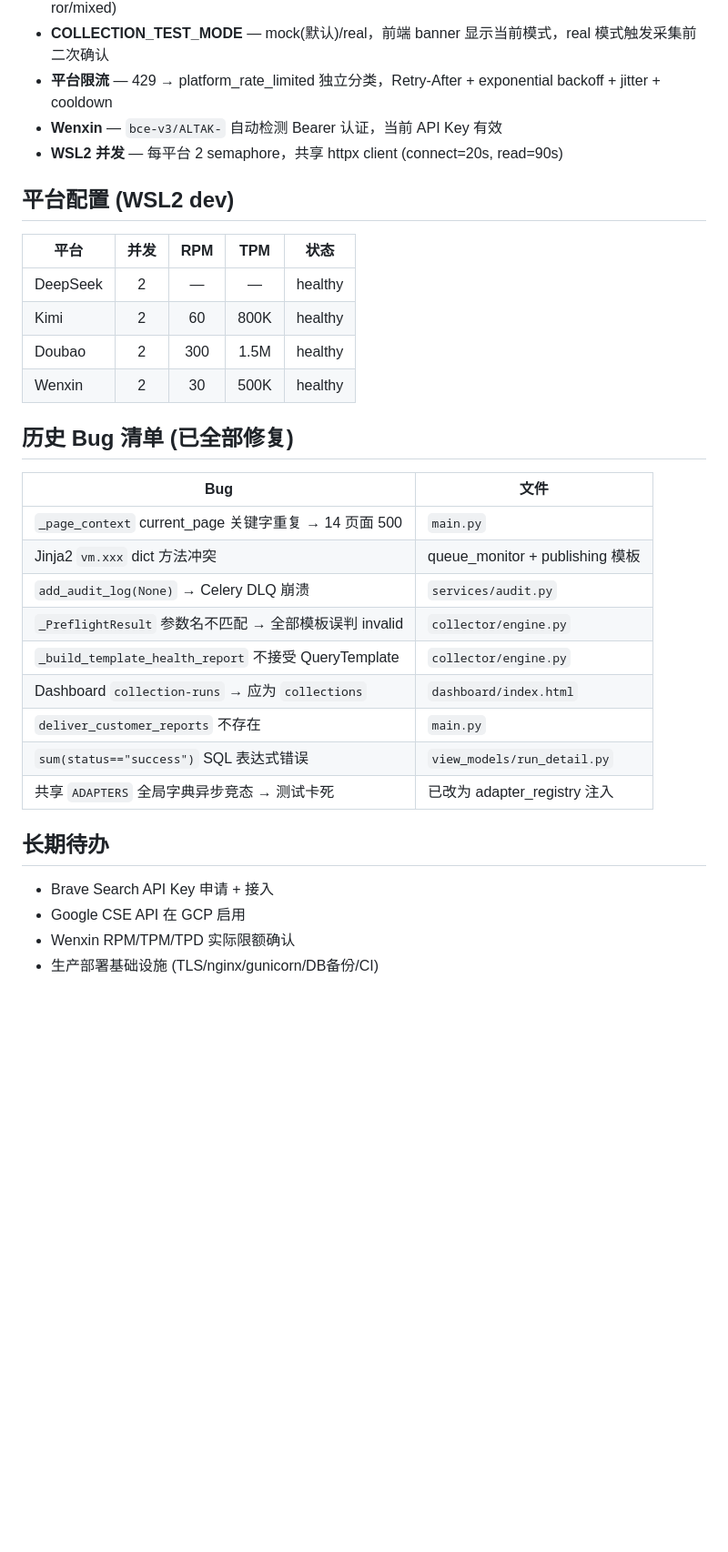
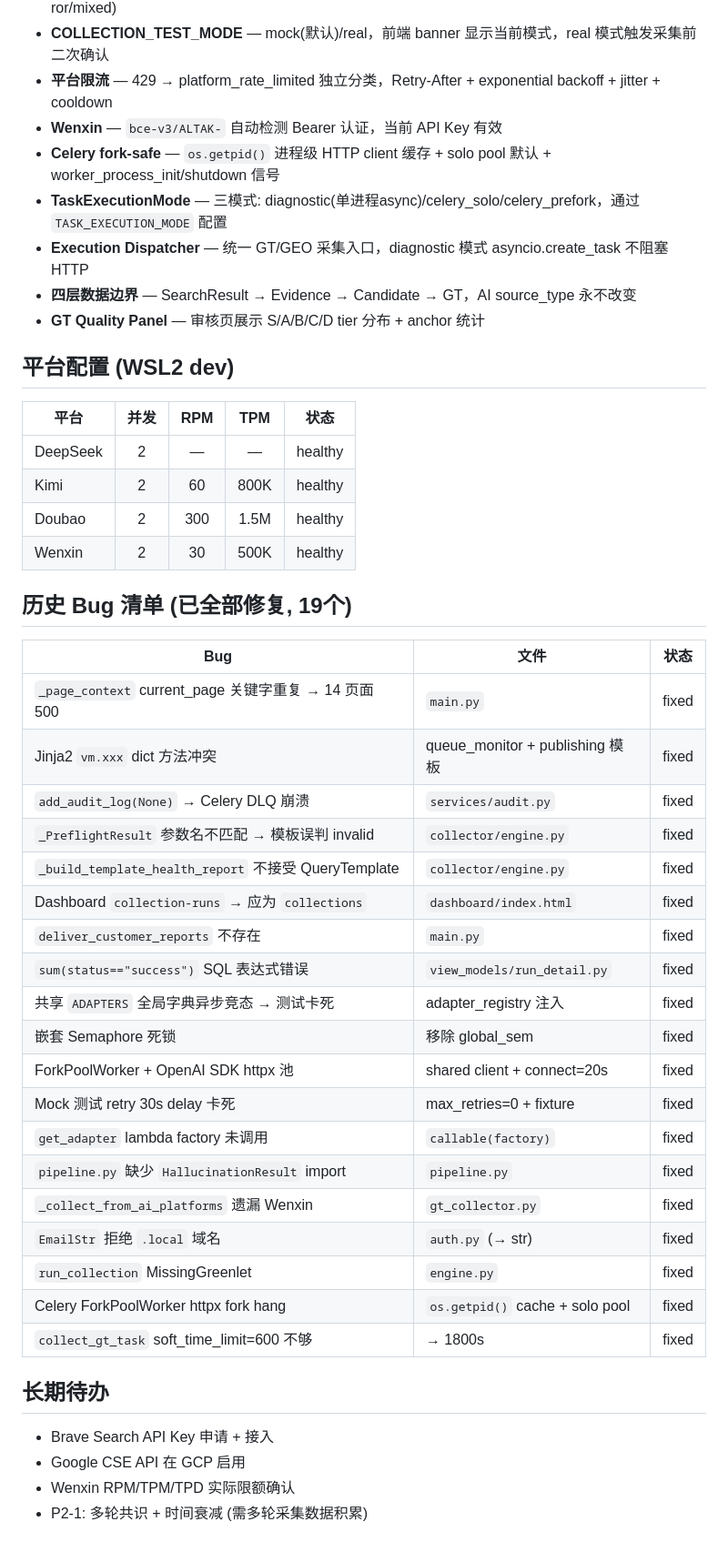
Before and after one commit to 05ffh/GEO-Explorer, a Markdown page: CLAUDE.md, the part around one of its changes. Shown at 91% size. Rendered like a GitHub page; blank space fills up the shorter version.

Commit message:
docs: complete project memory update — 769 tests, 0 skipped, 0 failures
- Full CLAUDE.md rewrite: 19 historical bugs, GT pipeline, execution modes
- Project memory: complete feature timeline, 0 tech debt
- Gap list: 2 blockers (Brave/Google CSE external) + 1 long-term (multi-round)
- MEMORY.md index updated

Co-Authored-By: Claude Opus 4.7 <noreply@anthropic.com>

```diff
--- a/CLAUDE.md
+++ b/CLAUDE.md
@@ -44,7 +65,11 @@ Data-Dense Dashboard, #1E40AF/#3B82F6/#F59E0B, Fira Code+Fira Sans, Jinja2+HTMX+
 - **COLLECTION_TEST_MODE** — mock(默认)/real，前端 banner 显示当前模式，real 模式触发采集前二次确认
 - **平台限流** — 429 → platform_rate_limited 独立分类，Retry-After + exponential backoff + jitter + cooldown
 - **Wenxin** — `bce-v3/ALTAK-` 自动检测 Bearer 认证，当前 API Key 有效
-- **WSL2 并发** — 每平台 2 semaphore，共享 httpx client (connect=20s, read=90s)
+- **Celery fork-safe** — `os.getpid()` 进程级 HTTP client 缓存 + solo pool 默认 + worker_process_init/shutdown 信号
+- **TaskExecutionMode** — 三模式: diagnostic(单进程async)/celery_solo/celery_prefork，通过 `TASK_EXECUTION_MODE` 配置
+- **Execution Dispatcher** — 统一 GT/GEO 采集入口，diagnostic 模式 asyncio.create_task 不阻塞 HTTP
+- **四层数据边界** — SearchResult → Evidence → Candidate → GT，AI source_type 永不改变
+- **GT Quality Panel** — 审核页展示 S/A/B/C/D tier 分布 + anchor 统计
 
 ## 平台配置 (WSL2 dev)
 
@@ -55,23 +80,33 @@ Data-Dense Dashboard, #1E40AF/#3B82F6/#F59E0B, Fira Code+Fira Sans, Jinja2+HTMX+
 | Doubao | 2 | 300 | 1.5M | healthy |
 | Wenxin | 2 | 30 | 500K | healthy |
 
-## 历史 Bug 清单 (已全部修复)
+## 历史 Bug 清单 (已全部修复, 19个)
 
-| Bug | 文件 |
-|------|------|
-| `_page_context` current_page 关键字重复 → 14 页面 500 | `main.py` |
-| Jinja2 `vm.xxx` dict 方法冲突 | queue_monitor + publishing 模板 |
-| `add_audit_log(None)` → Celery DLQ 崩溃 | `services/audit.py` |
-| `_PreflightResult` 参数名不匹配 → 全部模板误判 invalid | `collector/engine.py` |
-| `_build_template_health_report` 不接受 QueryTemplate | `collector/engine.py` |
-| Dashboard `collection-runs` → 应为 `collections` | `dashboard/index.html` |
-| `deliver_customer_reports` 不存在 | `main.py` |
-| `sum(status=="success")` SQL 表达式错误 | `view_models/run_detail.py` |
-| 共享 `ADAPTERS` 全局字典异步竞态 → 测试卡死 | 已改为 adapter_registry 注入 |
+| Bug | 文件 | 状态 |
+|------|------|:--:|
+| `_page_context` current_page 关键字重复 → 14 页面 500 | `main.py` | fixed |
+| Jinja2 `vm.xxx` dict 方法冲突 | queue_monitor + publishing 模板 | fixed |
+| `add_audit_log(None)` → Celery DLQ 崩溃 | `services/audit.py` | fixed |
+| `_PreflightResult` 参数名不匹配 → 模板误判 invalid | `collector/engine.py` | fixed |
+| `_build_template_health_report` 不接受 QueryTemplate | `collector/engine.py` | fixed |
+| Dashboard `collection-runs` → 应为 `collections` | `dashboard/index.html` | fixed |
+| `deliver_customer_reports` 不存在 | `main.py` | fixed |
+| `sum(status=="success")` SQL 表达式错误 | `view_models/run_detail.py` | fixed |
+| 共享 `ADAPTERS` 全局字典异步竞态 → 测试卡死 | adapter_registry 注入 | fixed |
+| 嵌套 Semaphore 死锁 | 移除 global_sem | fixed |
+| ForkPoolWorker + OpenAI SDK httpx 池 | shared client + connect=20s | fixed |
+| Mock 测试 retry 30s delay 卡死 | max_retries=0 + fixture | fixed |
+| `get_adapter` lambda factory 未调用 | `callable(factory)` | fixed |
+| `pipeline.py` 缺少 `HallucinationResult` import | `pipeline.py` | fixed |
+| `_collect_from_ai_platforms` 遗漏 Wenxin | `gt_collector.py` | fixed |
+| `EmailStr` 拒绝 `.local` 域名 | `auth.py` (→ str) | fixed |
+| `run_collection` MissingGreenlet | `engine.py` | fixed |
+| Celery ForkPoolWorker httpx fork hang | `os.getpid()` cache + solo pool | fixed |
+| `collect_gt_task` soft_time_limit=600 不够 | → 1800s | fixed |
 
 ## 长期待办
 
 - Brave Search API Key 申请 + 接入
 - Google CSE API 在 GCP 启用
 - Wenxin RPM/TPM/TPD 实际限额确认
-- 生产部署基础设施 (TLS/nginx/gunicorn/DB备份/CI)
+- P2-1: 多轮共识 + 时间衰减 (需多轮采集数据积累)
```
Also changed, not shown: other parts of CLAUDE.md (+25 -4 lines).
